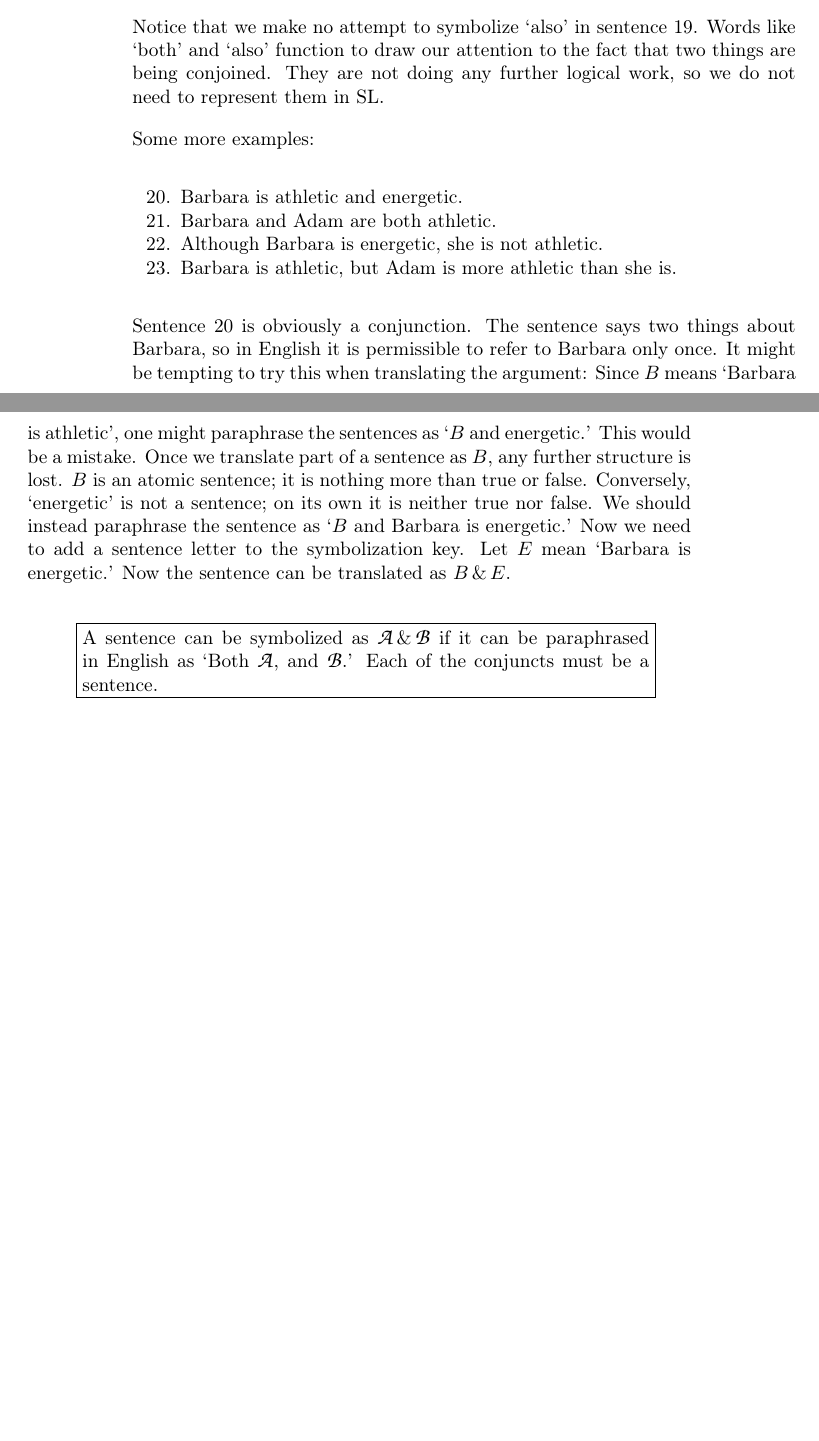
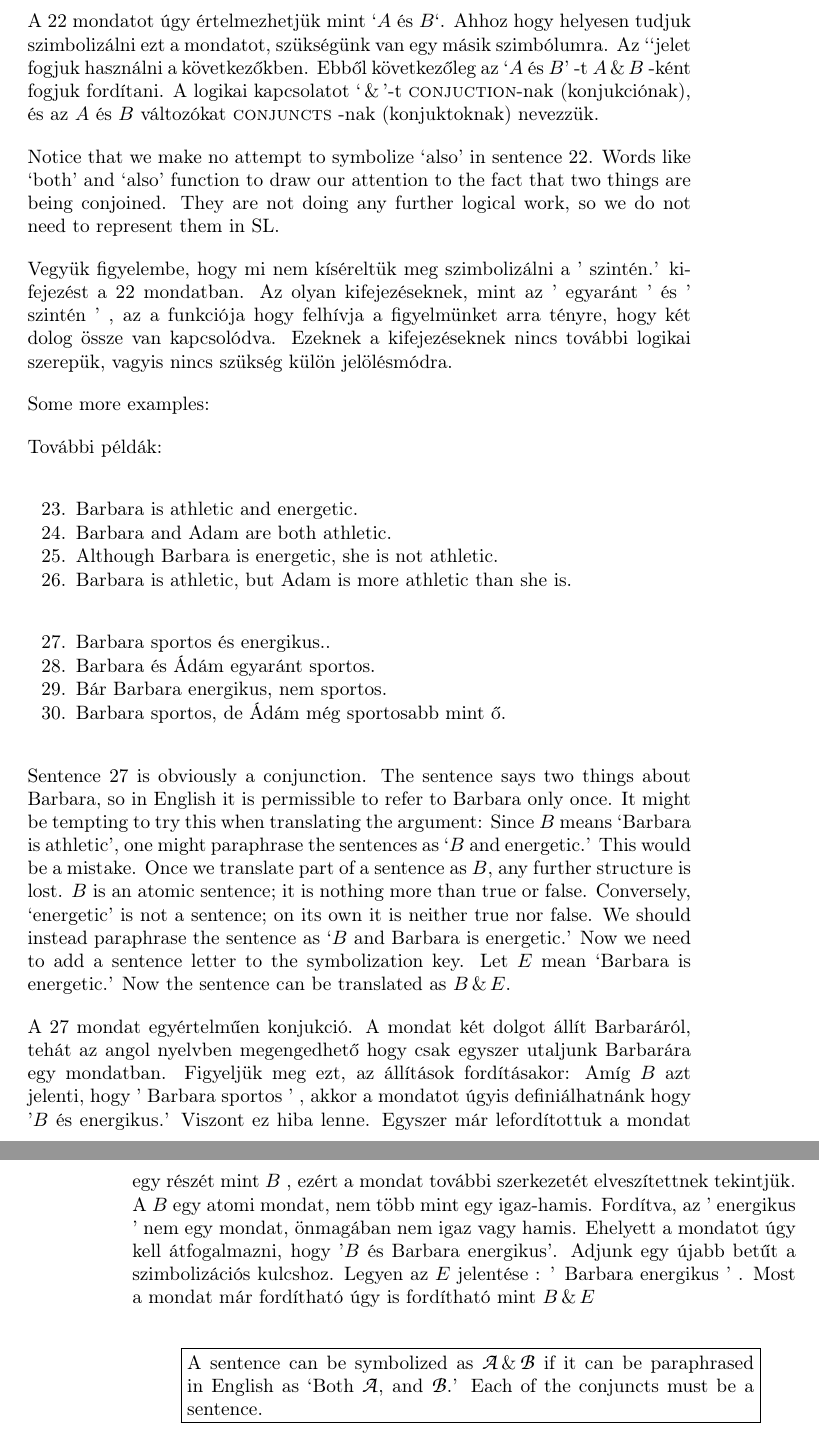
Before and after one commit to bodri5/forallxPecs, a LaTeX thesis (forallx.tex, which reads forallx-ch2-sentential.tex): two parts of pages 22 and 23 of 156 before the commit and two parts of pages 23 and 24 of 156 after it, joined at a grey line, cut at the place of the change, the shorter picture padded with empty space. Compiled offline with pdfLaTeX.

Commit message:
Update forallx-ch2-sentential.tex

```diff
--- a/forallx-ch2-sentential.tex
+++ b/forallx-ch2-sentential.tex
@@ -266,2 +285 @@ Sentence \ref{and3} can be paraphrased as `$A$ and $B$.' In order to fully symbo
 
-Notice that we make no attempt to symbolize `also' in sentence \ref{and3}. Words like `both' and `also' function to draw our attention to the fact that two things are being conjoined. They are not doing any further logical work, so we do not need to represent them in SL.
@@ -268,5 +292,21 @@ Notice that we make no attempt to symbolize `also' in sentence \ref{and3}. Words
+A \ref{and3} mondatot úgy értelmezhetjük mint `$A$ és $B$`.
+Ahhoz hogy helyesen tudjuk szimbolizálni ezt a mondatot, szükségünk van egy másik szimbólumra. Az `\end.`  jelet fogjuk használni a következőkben.
+Ebből következőleg az `$A$ és $B$' -t  $A\eand B$ -ként fogjuk fordítani.
+A logikai kapcsolatot `\eand'-t \define{conjuction}-nak (konjukciónak), és az $A$ és $B$  változókat \define{conjuncts} -nak (konjuktoknak) nevezzük.
+
+
+
+Notice that we make no attempt to symbolize `also' in sentence \ref{and3}.
+Words like `both' and `also' function to draw our attention to the fact that two things are being conjoined. They are not doing any further logical work, so we do not need to represent them in SL.
+
+Vegyük figyelembe, hogy mi nem kíséreltük meg szimbolizálni a ’ szintén.’ kifejezést a \ref{and3} mondatban.
+Az olyan kifejezéseknek, mint az ’ egyaránt ’ és ’ szintén ’ , az a funkciója hogy felhívja a figyelmünket arra tényre, hogy két dolog össze van kapcsolódva.
+Ezeknek a kifejezéseknek nincs további logikai szerepük, vagyis nincs szükség külön jelölésmódra.
 
 Some more examples:
+
+További példák:
+
 \begin{earg}
 \item[\ex{and4}]Barbara is athletic and energetic.
 \item[\ex{and5}]Barbara and Adam are both athletic.
@@ -274,7 +314,35 @@ Some more examples:
 \item[\ex{and7}]Barbara is athletic, but Adam is more athletic than she is.
 \end{earg}
 
-Sentence \ref{and4} is obviously a conjunction. The sentence says two things about Barbara, so in English it is permissible to refer to Barbara only once. It might be tempting to try this when translating the argument: Since $B$ means `Barbara is athletic', one might paraphrase the sentences as `$B$ and energetic.' This would be a mistake. Once we translate part of a sentence as $B$, any further structure is lost. $B$ is an atomic sentence; it is nothing more than true or false. Conversely, `energetic' is not a sentence; on its own it is neither true nor false. We should instead paraphrase the sentence as `$B$ and Barbara is energetic.' Now we need to add a sentence letter to the symbolization key. Let $E$ mean `Barbara is energetic.' Now the sentence can be translated as $B\eand E$.
+\begin{earg}
+\item[\ex{and4}]Barbara sportos és energikus..
+\item[\ex{and5}]Barbara és Ádám egyaránt sportos.
+\item[\ex{and6}]Bár Barbara energikus, nem sportos.
+\item[\ex{and7}]Barbara sportos, de Ádám még sportosabb mint ő.
+\end{earg}
+
+Sentence \ref{and4} is obviously a conjunction.
+The sentence says two things about Barbara, so in English it is permissible to refer to Barbara only once.
+It might be tempting to try this when translating the argument: Since $B$ means `Barbara is athletic', one might paraphrase the sentences as `$B$ and energetic.'
+This would be a mistake.
+Once we translate part of a sentence as $B$, any further structure is lost.
+$B$ is an atomic sentence; it is nothing more than true or false.
+Conversely, `energetic' is not a sentence; on its own it is neither true nor false.
+We should instead paraphrase the sentence as `$B$ and Barbara is energetic.'
+Now we need to add a sentence letter to the symbolization key.
+Let $E$ mean `Barbara is energetic.' Now the sentence can be translated as $B\eand E$.
+
+A \ref{and4} mondat egyértelműen konjukció.
+A mondat két dolgot állít Barbaráról, tehát az angol nyelvben megengedhető hogy csak egyszer utaljunk Barbarára egy mondatban.
+Figyeljük meg ezt, az állítások fordításakor: Amíg $B$ azt jelenti, hogy ’ Barbara sportos ’ ,  akkor a mondatot úgyis definiálhatnánk hogy '$B$ és energikus.'
+Viszont ez hiba lenne.
+Egyszer már lefordítottuk a mondat egy részét mint $B$ ,  ezért a mondat további szerkezetét elveszítettnek tekintjük.
+A $B$ egy atomi mondat, nem több mint egy igaz-hamis.
+Fordítva, az ’ energikus ’ nem egy mondat, önmagában nem igaz vagy hamis.
+Ehelyett a mondatot úgy kell átfogalmazni, hogy '$B$ és Barbara energikus'.
+Adjunk egy újabb betűt a szimbolizációs kulcshoz.
+Legyen az $E$ jelentése : ’ Barbara energikus ’ .
+Most a mondat már fordítható úgy is fordítható mint $B\eand E$
 
 %AL fordítása vége
 
```
Also changed, not shown: forallx-ch2-sentential.tex (29 more changed lines).
